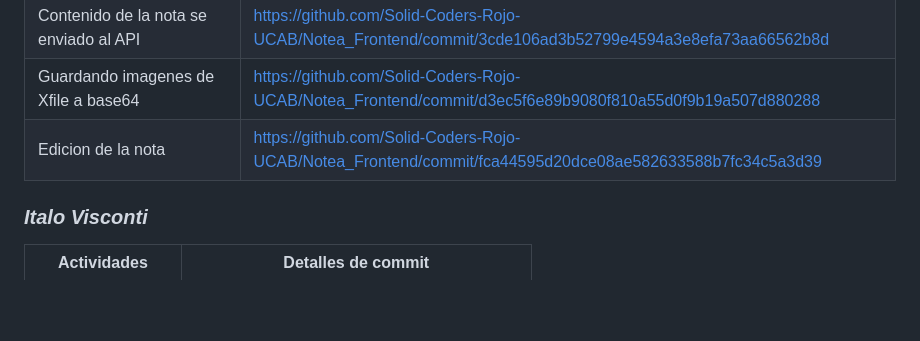
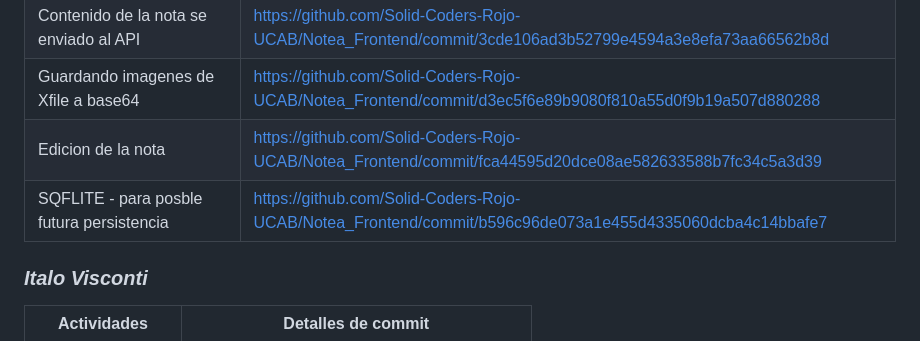
Before and after one commit to Solid-Coders-Rojo-UCAB/Notea_Frontend, a Markdown page: README.md, the part around the change. Rendered like a GitHub page; blank space fills up the shorter version.

```diff
--- a/README.md
+++ b/README.md
@@ -34,6 +34,7 @@ $ flutter run
 | Contenido de la nota se enviado al API | https://github.com/Solid-Coders-Rojo-UCAB/Notea_Frontend/commit/3cde106ad3b52799e4594a3e8efa73aa66562b8d
 | Guardando imagenes de Xfile a base64  | https://github.com/Solid-Coders-Rojo-UCAB/Notea_Frontend/commit/d3ec5f6e89b9080f810a55d0f9b19a507d880288
 | Edicion de la nota | https://github.com/Solid-Coders-Rojo-UCAB/Notea_Frontend/commit/fca44595d20dce08ae582633588b7fc34c5a3d39
+| SQFLITE - para posble futura persistencia | https://github.com/Solid-Coders-Rojo-UCAB/Notea_Frontend/commit/b596c96de073a1e455d4335060dcba4c14bbafe7
 
 ### _Italo Visconti_
 | Actividades                                                                                                            | Detalles de commit                                               |
```
